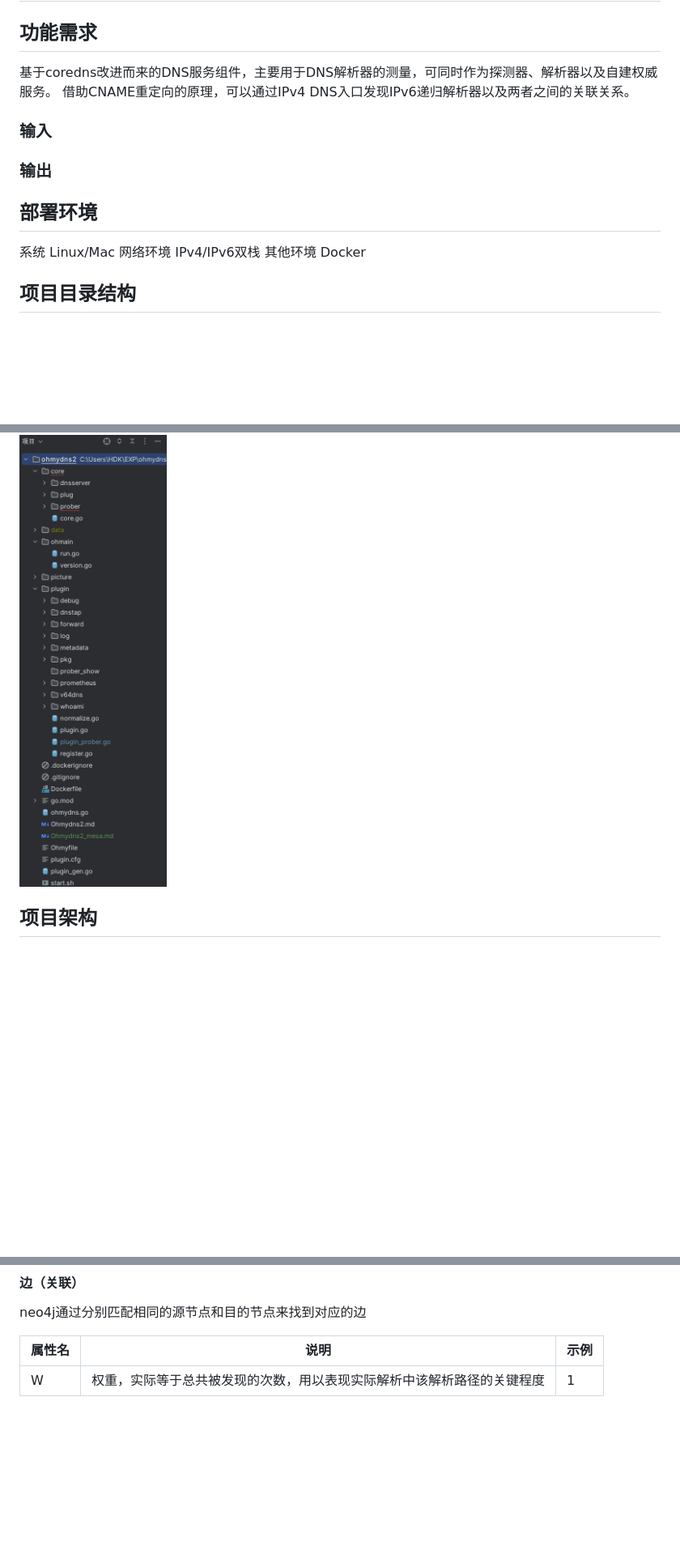
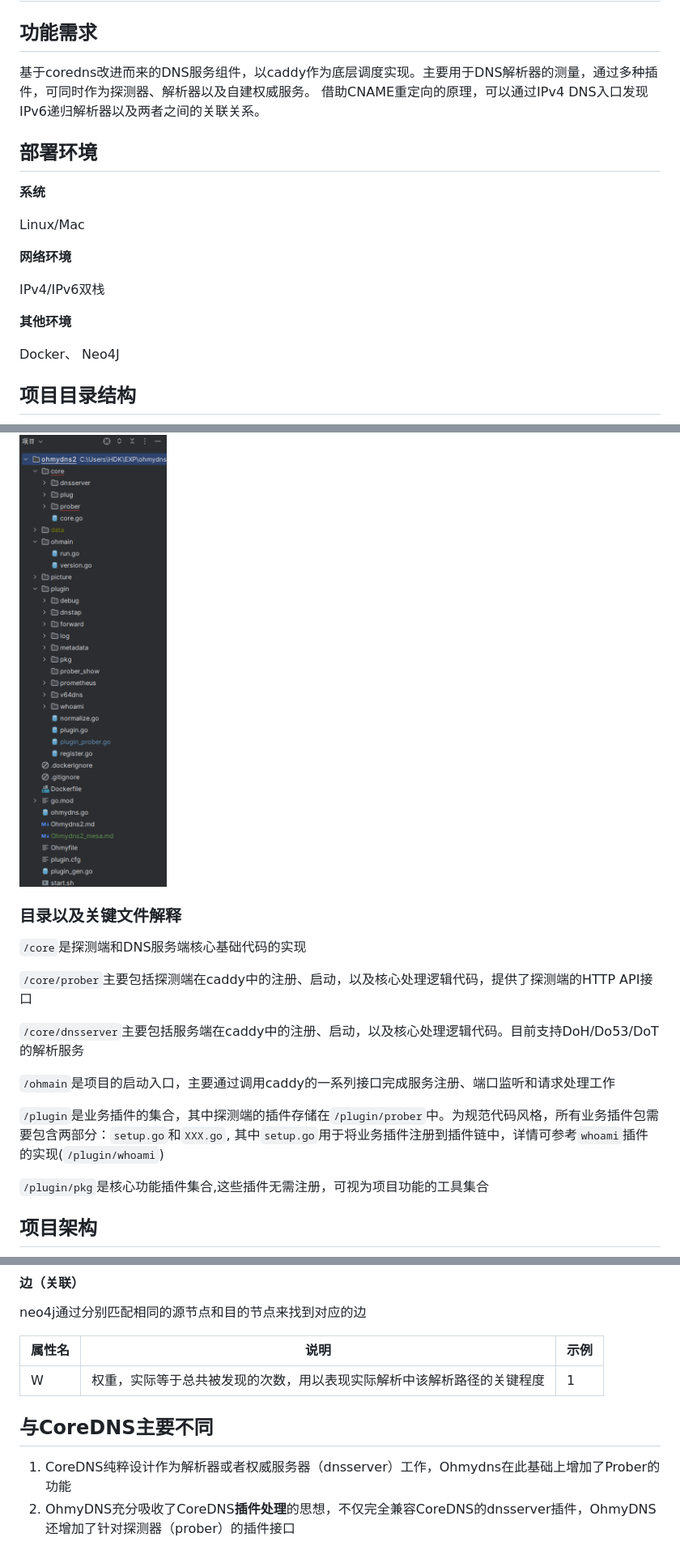
Before and after one commit to geedge/ohmydns2, a Markdown page: Ohmydns2_mesa.md, 3 parts joined by grey strips. Shown at 81% size. GitHub-like rendering; blank space fills up the shorter version.

```diff
--- a/Ohmydns2_mesa.md
+++ b/Ohmydns2_mesa.md
@@ -1,16 +1,37 @@
 # IPv6 DNS服务测绘工具——Ohmydns2
 ## 功能需求
-基于coredns改进而来的DNS服务组件，主要用于DNS解析器的测量，可同时作为探测器、解析器以及自建权威服务。
+基于coredns改进而来的DNS服务组件，以caddy作为底层调度实现。主要用于DNS解析器的测量，通过多种插件，可同时作为探测器、解析器以及自建权威服务。
 借助CNAME重定向的原理，可以通过IPv4 DNS入口发现IPv6递归解析器以及两者之间的关联关系。
-### 输入
 
-### 输出
 
 ## 部署环境
-系统 Linux/Mac
-网络环境 IPv4/IPv6双栈
-其他环境 Docker
+**系统**
+
+Linux/Mac
+
+**网络环境**
+
+IPv4/IPv6双栈
+
+**其他环境**
+
+Docker、 Neo4J
 ## 项目目录结构
 ![](./picture/系统目录结构.png)
+
+### 目录以及关键文件解释
+`/core`是探测端和DNS服务端核心基础代码的实现
+
+`/core/prober`主要包括探测端在caddy中的注册、启动，以及核心处理逻辑代码，提供了探测端的HTTP API接口
+
+`/core/dnsserver`主要包括服务端在caddy中的注册、启动，以及核心处理逻辑代码。目前支持DoH/Do53/DoT的解析服务
+
+`/ohmain`是项目的启动入口，主要通过调用caddy的一系列接口完成服务注册、端口监听和请求处理工作
+
+`/plugin`是业务插件的集合，其中探测端的插件存储在`/plugin/prober`中。为规范代码风格，所有业务插件包需要包含两部分：`setup.go`和`XXX.go`,
+其中`setup.go`用于将业务插件注册到插件链中，详情可参考`whoami`插件的实现(`/plugin/whoami`)
+
+`/plugin/pkg`是核心功能插件集合,这些插件无需注册，可视为项目功能的工具集合
+
 ## 项目架构
 ![项目结构](./picture/image.png)
@@ -90,3 +127,9 @@ neo4j通过分别匹配相同的源节点和目的节点来找到对应的边
 | 属性名 | 说明                                  | 示例 |
 |-----|-------------------------------------|----|
 | W   | 权重，实际等于总共被发现的次数，用以表现实际解析中该解析路径的关键程度 | 1  |
+
+
+
+## 与CoreDNS主要不同
+1. CoreDNS纯粹设计作为解析器或者权威服务器（dnsserver）工作，Ohmydns在此基础上增加了Prober的功能
+2. OhmyDNS充分吸收了CoreDNS**插件处理**的思想，不仅完全兼容CoreDNS的dnsserver插件，OhmyDNS还增加了针对探测器（prober）的插件接口
```
Also changed, not shown: other parts of Ohmydns2_mesa.md (+23 -7 lines), picture/coredns结构.png (added), 13 other files.
